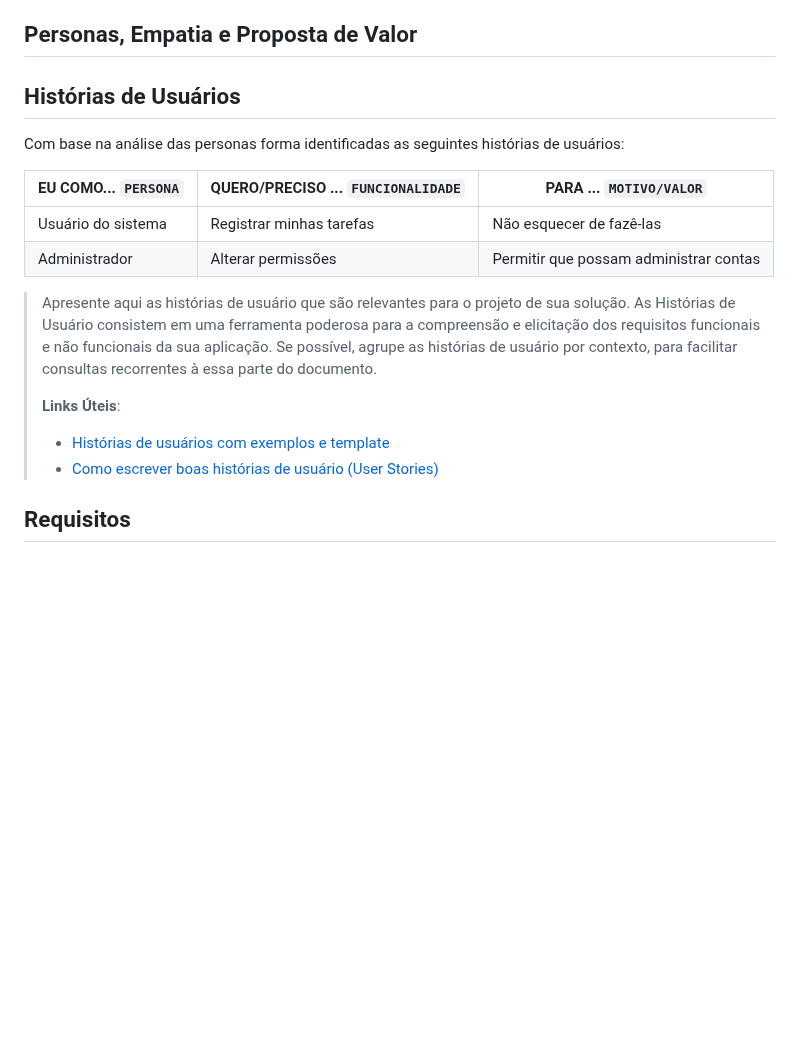
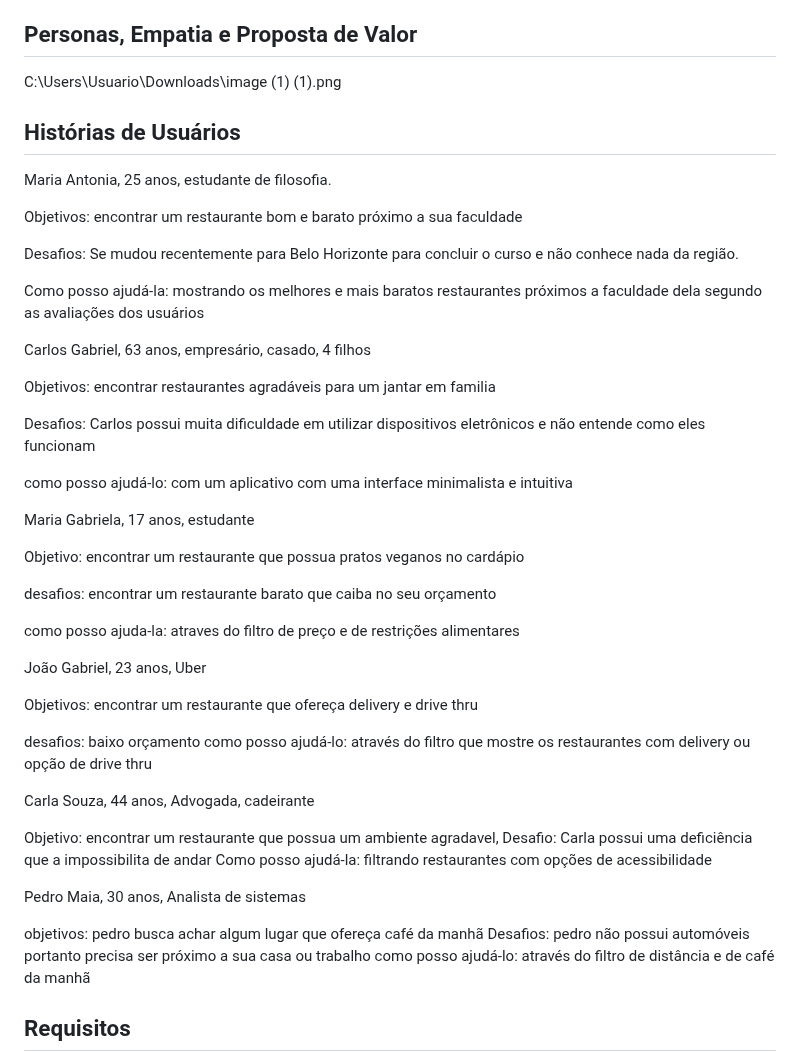
Before and after one commit to ICEI-PUC-Minas-PPLCC-TI/ti-1-ppl-cc-m2-20231-filtro-de-restaurantes-grupo-2, a Markdown page: docs/relatorio/Relatorio Tecnico - TEMPLATE.md, the part around the change. Drawn GitHub-style; blank space fills up the shorter version.

```diff
--- a/docs/relatorio/Relatorio Tecnico - TEMPLATE.md
+++ b/docs/relatorio/Relatorio Tecnico - TEMPLATE.md
@@ -87,26 +87,67 @@ Contribuir para o desenvolvimento de estratégias de marketing para empresas do
 
 ## Personas, Empatia e Proposta de Valor
 
-
+C:\Users\Usuario\Downloads\image (1) (1).png
 ## Histórias de Usuários
 
-Com base na análise das personas forma identificadas as seguintes histórias de usuários:
+Maria Antonia, 25 anos, estudante de filosofia.
 
-|EU COMO... `PERSONA`| QUERO/PRECISO ... `FUNCIONALIDADE` |PARA ... `MOTIVO/VALOR`                 |
-|--------------------|------------------------------------|----------------------------------------|
-|Usuário do sistema  | Registrar minhas tarefas           | Não esquecer de fazê-las               |
-|Administrador       | Alterar permissões                 | Permitir que possam administrar contas |
+Objetivos:
+encontrar um restaurante bom e barato próximo a sua faculdade
 
-> Apresente aqui as histórias de usuário que são relevantes para o
-> projeto de sua solução. As Histórias de Usuário consistem em uma
-> ferramenta poderosa para a compreensão e elicitação dos requisitos
-> funcionais e não funcionais da sua aplicação. Se possível, agrupe as
-> histórias de usuário por contexto, para facilitar consultas
-> recorrentes à essa parte do documento.
->
-> **Links Úteis**:
-> - [Histórias de usuários com exemplos e template](https://www.atlassian.com/br/agile/project-management/user-stories)
-> - [Como escrever boas histórias de usuário (User Stories)](https://medium.com/vertice/como-escrever-boas-users-stories-hist%C3%B3rias-de-usu%C3%A1rios-b29c75043fac)
+Desafios:
+Se mudou recentemente para Belo Horizonte para concluir o curso e não conhece nada da região.
+
+Como posso ajudá-la:
+mostrando os melhores e mais baratos restaurantes próximos a faculdade dela segundo as avaliações dos usuários
+
+
+Carlos Gabriel, 63 anos, empresário, casado, 4 filhos
+
+Objetivos: encontrar restaurantes agradáveis para um jantar em familia
+
+Desafios: Carlos possui muita dificuldade em utilizar dispositivos eletrônicos e não entende como eles funcionam
+
+como posso ajudá-lo: com um aplicativo com uma interface minimalista e intuitiva
+
+
+
+Maria Gabriela, 17 anos, estudante
+
+Objetivo: encontrar um restaurante que possua pratos veganos no cardápio
+
+desafios: encontrar um restaurante barato que caiba no seu orçamento
+
+como posso ajuda-la: atraves do filtro de preço e de restrições alimentares
+
+
+
+João Gabriel, 23 anos, Uber
+
+Objetivos:  encontrar um restaurante que ofereça delivery e drive thru
+
+desafios: baixo orçamento
+como posso ajudá-lo: através do filtro que mostre os restaurantes com delivery ou opção de drive thru
+
+
+
+Carla Souza, 44 anos, Advogada, cadeirante
+
+Objetivo: encontrar um restaurante que possua um ambiente agradavel,
+Desafio: Carla possui uma deficiência que a impossibilita de andar
+Como posso ajudá-la: filtrando restaurantes com opções de acessibilidade
+
+
+
+Pedro Maia, 30 anos, Analista de sistemas
+
+objetivos: pedro busca achar algum lugar que ofereça café da manhã
+Desafios: pedro não possui automóveis portanto precisa ser próximo a sua casa ou trabalho
+como posso ajudá-lo: através do filtro de distância e de café da manhã
+
+
+
+
 
 ## Requisitos
 
```
